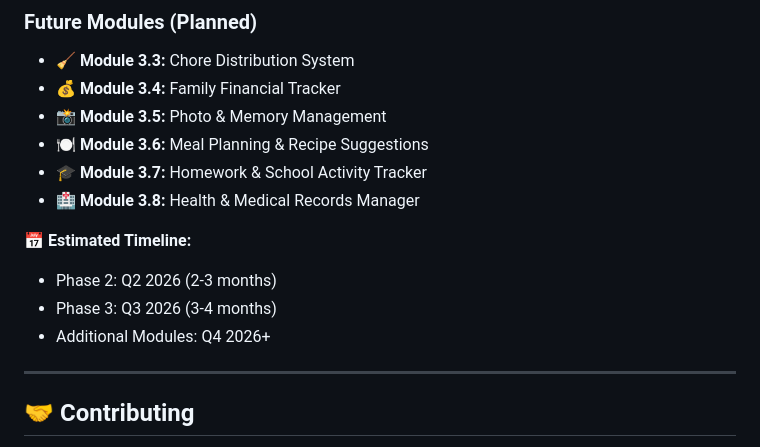
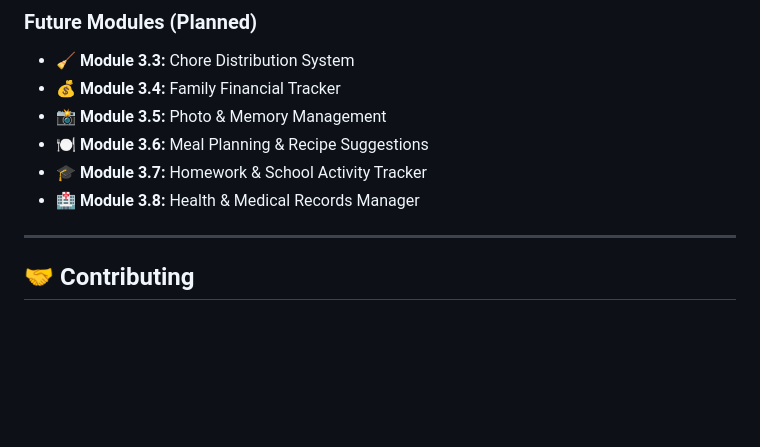
Before and after one commit to whynotSQA/familyhub, a Markdown page: README.md, the part around the change. Rendered like a GitHub page; blank space fills up the shorter version.

Commit message:
docs: Remove estimated timeline from roadmap
- Removed specific Q2/Q3/Q4 2026 timeline estimates
- Keep roadmap flexible and focused on feature planning
- Maintain phase structure without time commitments

```diff
--- a/README.md
+++ b/README.md
@@ -348,11 +348,6 @@ For detailed architecture documentation, see [ARCHITECTURE.md](./ARCHITECTURE.md
 - 🎓 **Module 3.7:** Homework & School Activity Tracker
 - 🏥 **Module 3.8:** Health & Medical Records Manager
 
-**📅 Estimated Timeline:**
-- Phase 2: Q2 2026 (2-3 months)
-- Phase 3: Q3 2026 (3-4 months)
-- Additional Modules: Q4 2026+
-
 ---
 
 ## 🤝 Contributing
```
